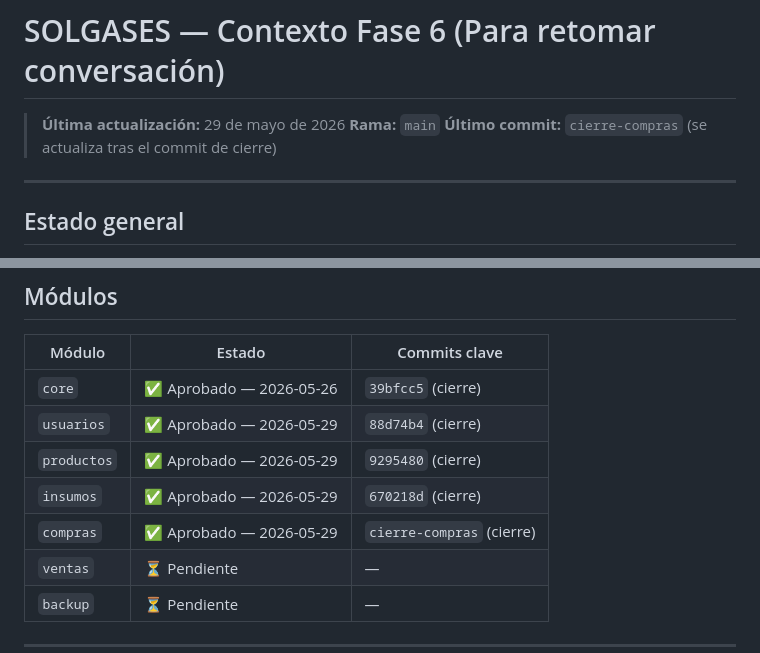
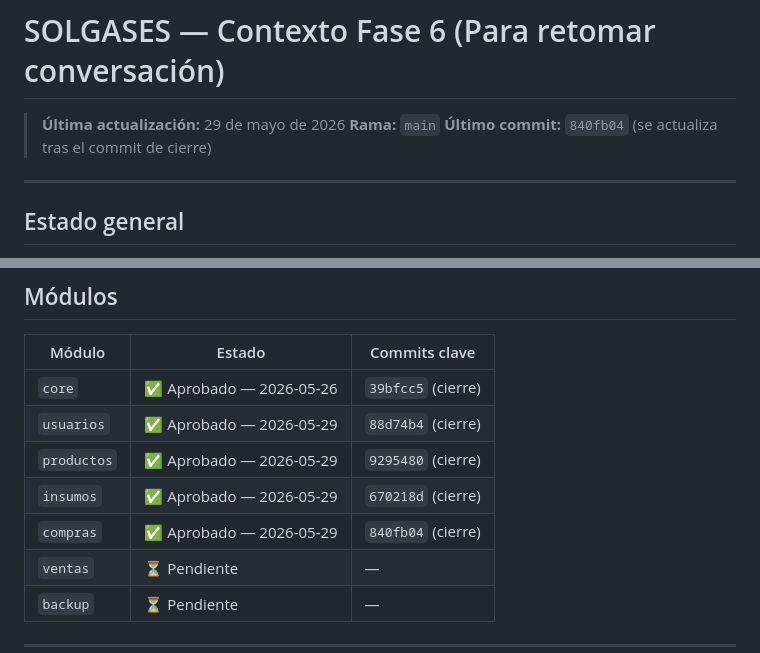
Before and after one commit to Misael-Padilla/solgases, a Markdown page: contexto_fase_6.md, 2 parts joined by grey strips. Drawn GitHub-style.

Commit message:
docs: actualizar hash de cierre compras en bitacora y contexto

```diff
--- a/contexto_fase_6.md
+++ b/contexto_fase_6.md
@@ -2,7 +2,7 @@
 
 > **Última actualización:** 29 de mayo de 2026
 > **Rama:** `main`
-> **Último commit:** `cierre-compras` (se actualiza tras el commit de cierre)
+> **Último commit:** `840fb04` (se actualiza tras el commit de cierre)
 
 ---
 
@@ -22,7 +22,7 @@
 | `usuarios` | ✅ Aprobado — 2026-05-29 | `88d74b4` (cierre) |
 | `productos` | ✅ Aprobado — 2026-05-29 | `9295480` (cierre) |
 | `insumos` | ✅ Aprobado — 2026-05-29 | `670218d` (cierre) |
-| `compras` | ✅ Aprobado — 2026-05-29 | `cierre-compras` (cierre) |
+| `compras` | ✅ Aprobado — 2026-05-29 | `840fb04` (cierre) |
 | `ventas` | ⏳ Pendiente | — |
 | `backup` | ⏳ Pendiente | — |
 
```
Also changed, not shown: fase_6_bitacora.md (+1 -1 lines).
